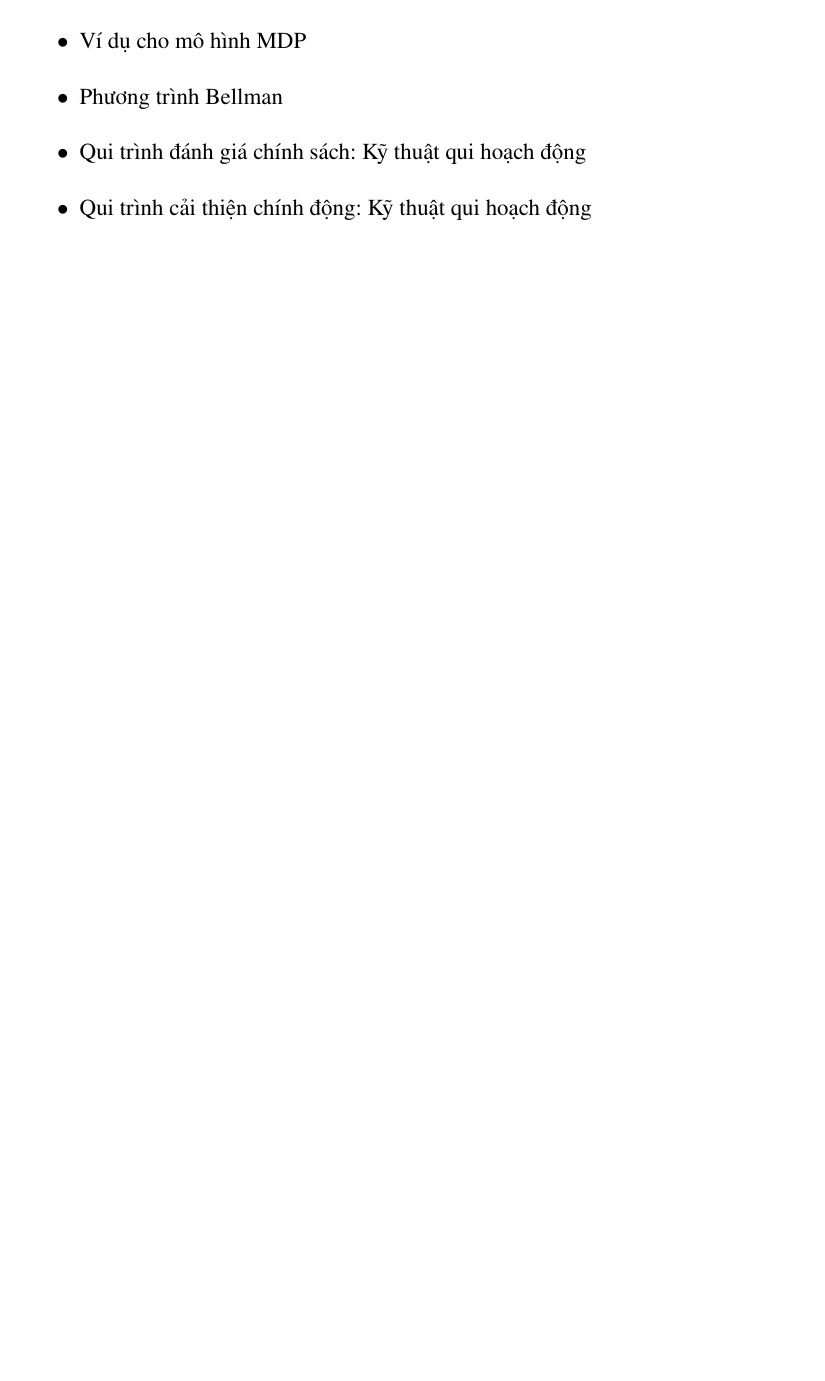
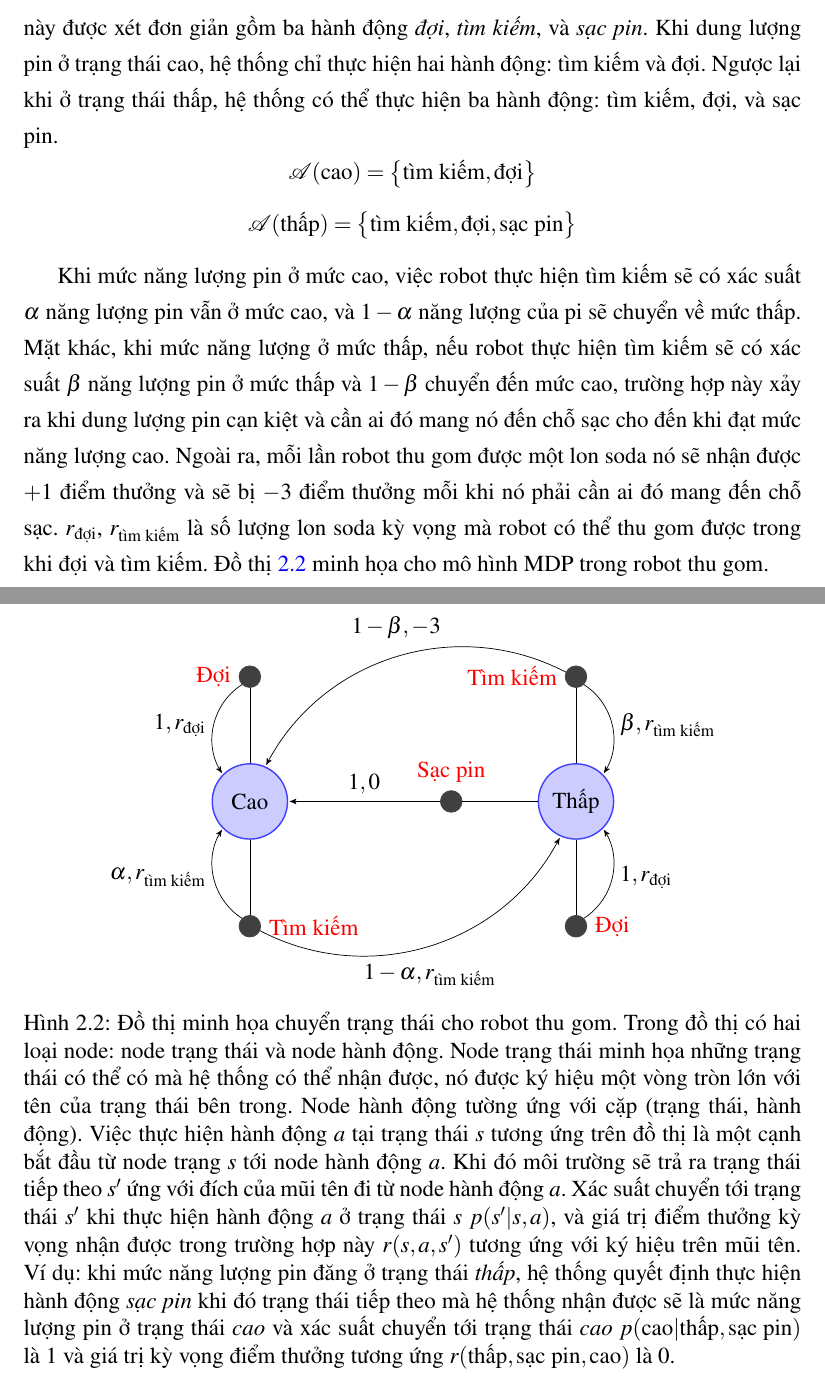
Before and after one commit to 0xbunyip/dqnet-Thesis, a LaTeX document (FinalBook.tex, which reads Chapter2/chapter2.tex): part of page 9 of 14 before the commit and two parts of pages 12 and 13 of 18 after it, the two joined at a grey line, cut at the place of the change, the shorter picture padded with empty space. The pictures show the PDF file FinalBook.pdf that the author committed with the source.

Commit message:
Complete the definition of MDP
In this update, I added some contents in the example of MDP, and a
figure visualizing this example.

```diff
--- a/Chapter2/chapter2.tex
+++ b/Chapter2/chapter2.tex
@@ -64,7 +64,57 @@
 				\end{equation}
 		\end{itemize}
 
-	\textbf{Ví dụ: Mô hình MDP trong robot thu gom} Công việc của robot này là thu lượm những lon soda đã được uống hết trong văn phòng. Nó có những cảm biến để xác định những lon soda này, bánh xe và cánh tay để di chuyển và gắp nhặt những lon này bỏ vào thùng. Robot hoạt động bằng pin sạc. Hệ thống điều khiển của robot có chức năng tiếp nhận những thông tin từ cảm biến từ đó điểu khiển bánh xe và cánh tay. Trong ví dụ, chúng em chỉ xét dựa trên mức độ pin hiện tại robot nên quyết định tìm kiếm những lon soda như thế nào? Robot có thể có ba quyết định (1) thực hiện tìm kiếm một lon soda, (2) đứng yên và đợi người khác mang lon soda đến cho nó, (3) quay trở lại nơi sạc pin. Trạng thái của môi trường được xác định là trạng thái của pin hiện tại của robot. Cách tốt nhất để tìm kiếm những lon soda là robot thực hiện hành động tìm kiếm, nhưng việc này sẽ làm giảm dung lượng của pin.
+	\textbf{Ví dụ: Mô hình MDP trong robot thu gom} Công việc của robot này là thu lượm những lon soda đã được uống hết trong văn phòng. Nó có những cảm biến để xác định những lon soda này, bánh xe và cánh tay để di chuyển và gắp nhặt những lon này bỏ vào thùng. Robot hoạt động bằng pin sạc. Hệ thống điều khiển của robot có chức năng tiếp nhận những thông tin từ cảm biến từ đó điểu khiển bánh xe và cánh tay. Trong ví dụ, chúng em chỉ xét dựa trên mức độ pin hiện tại robot nên quyết định tìm kiếm những lon soda như thế nào? Robot có thể có ba quyết định (1) thực hiện tìm kiếm một lon soda, (2) đứng yên và đợi người khác mang lon soda đến cho nó, (3) quay trở lại nơi sạc pin. Trạng thái của môi trường được xác định là trạng thái của pin hiện tại của robot. Cách tốt nhất để tìm kiếm những lon soda là robot thực hiện hành động tìm kiếm, nhưng việc này sẽ làm giảm dung lượng của pin. Ngược lại nếu robot đứng yên và đợi thì dung lượng pin của nó không giảm. Mỗi khi dung lượng pin của robot ở mức thấp nó sẽ quay lại chỗ sạc pin. Trường hợp xấu nhất có thể xảy ra là robot không đủ dung lượng pin để quay lại nơi sạc khi đó nó sẽ đứng yên và đợi ai đó mang nó đến chỗ sạc. Do đó robot cần có một chiến lược phù hợp để đạt được hiệu năng cao nhất có thể.
+	Hệ thống đưa ra những quyết định của nó dựa trên mức năng lượng pin. Mức năng lượng này có thể được xác định hai mức \textit{cao} và \textit{thấp}. Khi đó tập trạng thái mà hệ thống có thể nhận được $\mathcal{S} = \left \{\text{cao}, \text{thấp} \right \}$. Những hành động của hệ thống trong ví dụ này được xét đơn giản gồm ba hành động \textit{đợi}, \textit{tìm kiếm}, và \textit{sạc pin}. Khi dung lượng pin ở trạng thái cao, hệ thống chỉ thực hiện hai hành động: tìm kiếm và đợi. Ngược lại khi ở trạng thái thấp, hệ thống có thể thực hiện ba hành động: tìm kiếm, đợi, và sạc pin.
+		$$\mathcal{A}(\text{cao}) =  \left \{\text{tìm kiếm}, \text{đợi} \right \}$$
+		$$\mathcal{A}(\text{thấp}) =  \left \{\text{tìm kiếm}, \text{đợi}, \text{sạc pin} \right \}$$
+
+	Khi mức năng lượng pin ở mức cao, việc robot thực hiện tìm kiếm sẽ có xác suất $\alpha$ năng lượng pin vẫn ở mức cao, và $1 - \alpha$ năng lượng của pi sẽ chuyển về mức thấp. Mặt khác, khi mức năng lượng ở mức thấp, nếu robot thực hiện tìm kiếm sẽ có xác suất $\beta$ năng lượng pin ở mức thấp và $1 - \beta$ chuyển đến mức cao, trường hợp này xảy ra khi dung lượng pin cạn kiệt và cần ai đó mang nó đến chỗ sạc cho đến khi đạt mức năng lượng cao. Ngoài ra, mỗi lần robot thu gom được một lon soda nó sẽ nhận được $+1$ điểm thưởng và sẽ bị $-3$ điểm thưởng mỗi khi nó phải cần ai đó mang đến chỗ sạc. $r_{\text{đợi}}$, $r_{\text{tìm kiếm}}$ là số lượng lon soda kỳ vọng mà robot có thể thu gom được trong khi đợi và tìm kiếm. Đồ thị \ref{graphRobot} minh họa cho mô hình MDP trong robot thu gom.
+
+	%% Hình vẽ
+	\begin{figure}
+		\centering
+		\begin{tikzpicture}[node distance=6.5cm,>=stealth',bend angle=45 ,auto]
+
+		\tikzstyle{state}=[circle,thick,draw=blue!75,fill=blue!20,minimum size = 15mm]
+		\tikzstyle{action}=[circle,draw=black!75,
+		fill=black!75,minimum size=2mm]
+
+		\tikzstyle{every label}=[red]
+
+		\begin{scope}
+		% First net
+		\node [state] (high)                           {Cao};
+		\node [state] (low) [right of=high]              {Thấp};
+
+		\node [action] (w1) [above = 1.5cm of high, label=left:Đợi] {}
+		edge      					(high)
+		edge [post,bend right] node[left]{$1, r_{\text{đợi}}$}      (high);
+
+		\node [action] (s1) [below = 1.5cm of high, label=right:Tìm kiếm] {}
+		edge        				(high)
+		edge [post,bend left] node[left]{$\alpha, r_{\text{tìm kiếm}}$}       (high)
+		edge [post,bend right] node[below=0.2]{$1 - \alpha, r_{\text{tìm kiếm}}$}       (low);
+
+		\node [action] (s2) [above = 1.5cm of low, label=left:Tìm kiếm] {}
+		edge        				(low)
+		edge [post,bend left] node[right]{$\beta, r_{\text{tìm kiếm}}$}       (low)
+		edge [post,bend right] node[above=0.2]{$1 - \beta, -3$}       (high);
+
+		\node [action] (w2) [below = 1.5cm of low, label=right:Đợi] {}
+		edge        				(low)
+		edge [post,bend right] node[right]{$1, r_{\text{đợi}}$}       (low);
+
+		\node [action] (re) [left = 1.5cm of low, , label=above:Sạc pin] {}
+		edge						(low)
+		edge [post] node[above]{$1, 0$} (high);
+		\end{scope}
+		\end{tikzpicture}
+		\caption[Đồ thị minh họa chuyển trạng thái cho robot thu gom]{Đồ thị minh họa chuyển trạng thái cho robot thu gom. Trong đồ thị có hai loại node: node trạng thái và node hành động. Node trạng thái minh họa những trạng thái có thể có mà hệ thống có thể nhận được, nó được ký hiệu một vòng tròn lớn với tên của trạng thái bên trong. Node hành động tường ứng với cặp (trạng thái, hành động). Việc thực hiện hành động $a$ tại trạng thái $s$ tương ứng trên đồ thị là một cạnh bắt đầu từ node trạng $s$ tới node hành động $a$. Khi đó môi trường sẽ trả ra trạng thái tiếp theo $s'$ ứng với đích của mũi tên đi từ node hành động $a$. Xác suất chuyển tới trạng thái $s'$ khi thực hiện hành động $a$ ở trạng thái $s$ $p(s'|s,a)$, và giá trị điểm thưởng kỳ vọng nhận được trong trường hợp này $r(s,a,s')$ tương ứng với ký hiệu trên mũi tên. Ví dụ: khi mức năng lượng pin đăng ở trạng thái \textit{thấp}, hệ thống quyết định thực hiện hành động \textit{sạc pin} khi đó trạng thái tiếp theo mà hệ thống nhận được sẽ là mức năng lượng pin ở trạng thái \textit{cao} và xác suất chuyển tới trạng thái \textit{cao} $p(\text{cao}|\text{thấp}, \text{sạc pin})$ là 1 và giá trị kỳ vọng điểm thưởng tương ứng $r(\text{thấp}, \text{sạc pin}, \text{cao})$ là 0.}
+		\label{graphRobot}
+	\end{figure}
+
+	%% ----------------------------------------------------
 
 \section{Những phương pháp đánh giá và cải thiện chính sách}
 	\begin{itemize}
```
Also changed, not shown: Chapter2/Chapter2Figs/AgentEnvironment.png (added), FinalBook.pdf.
